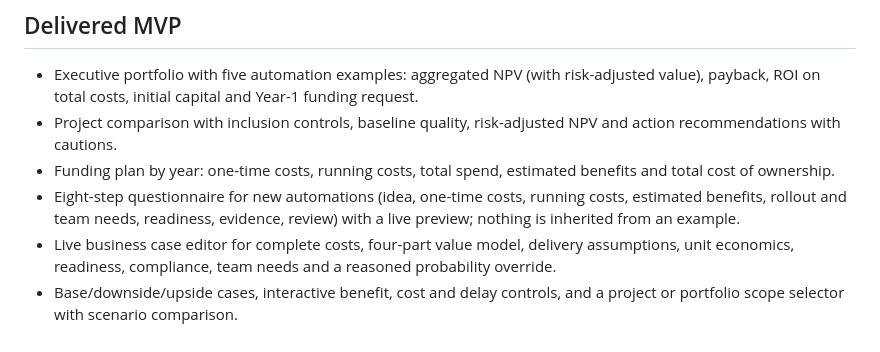
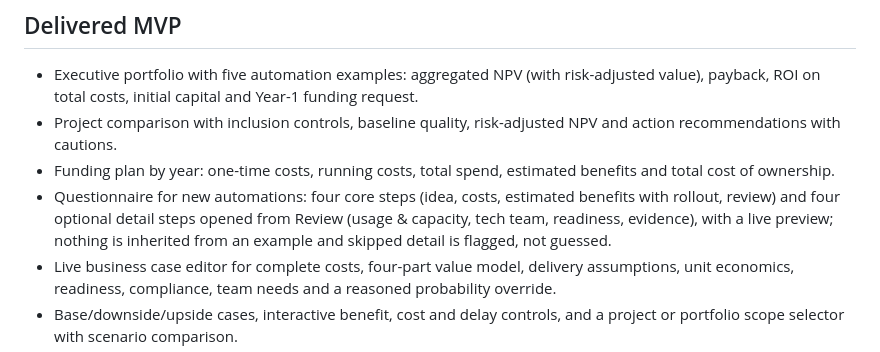
Before and after one commit to advaithajith-coder/ai-capital-budgeting, a Markdown page: docs/PLAN.md, the part around the change. Drawn GitHub-style.

```diff
--- a/docs/PLAN.md
+++ b/docs/PLAN.md
@@ -5,7 +5,7 @@
 - Executive portfolio with five automation examples: aggregated NPV (with risk-adjusted value), payback, ROI on total costs, initial capital and Year-1 funding request.
 - Project comparison with inclusion controls, baseline quality, risk-adjusted NPV and action recommendations with cautions.
 - Funding plan by year: one-time costs, running costs, total spend, estimated benefits and total cost of ownership.
-- Eight-step questionnaire for new automations (idea, one-time costs, running costs, estimated benefits, rollout and team needs, readiness, evidence, review) with a live preview; nothing is inherited from an example.
+- Questionnaire for new automations: four core steps (idea, costs, estimated benefits with rollout, review) and four optional detail steps opened from Review (usage & capacity, tech team, readiness, evidence), with a live preview; nothing is inherited from an example and skipped detail is flagged, not guessed.
 - Live business case editor for complete costs, four-part value model, delivery assumptions, unit economics, readiness, compliance, team needs and a reasoned probability override.
 - Base/downside/upside cases, interactive benefit, cost and delay controls, and a project or portfolio scope selector with scenario comparison.
 - Break-even ("what has to be true"), two-variable sensitivity matrix and one-at-a-time sensitivity outputs.
```
Also changed, not shown: README.md (+15 -10 lines), docs/DESIGN.md (+1 -1 lines), docs/screenshots/questionnaire-review.png, docs/screenshots/questionnaire.png, 4 other files.
